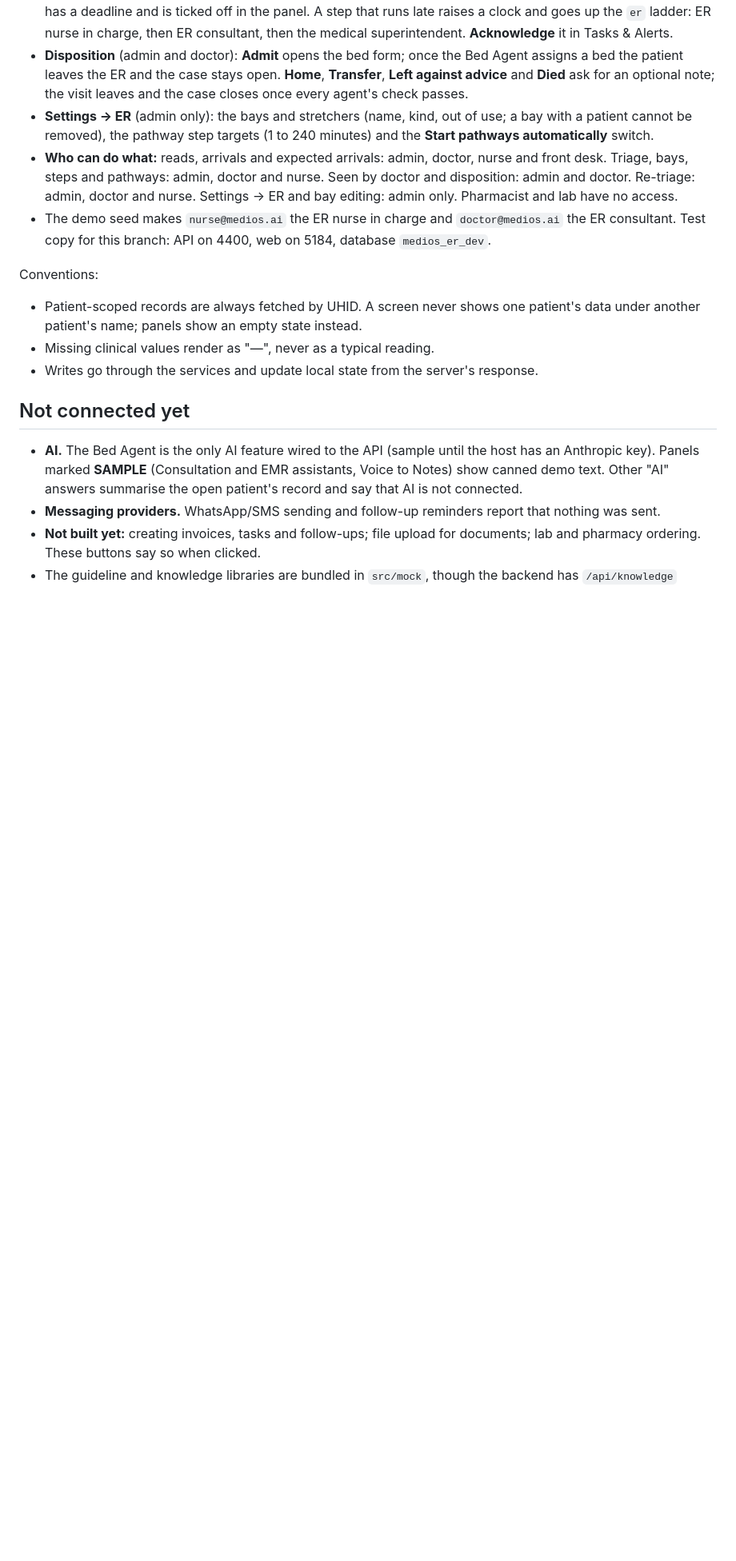
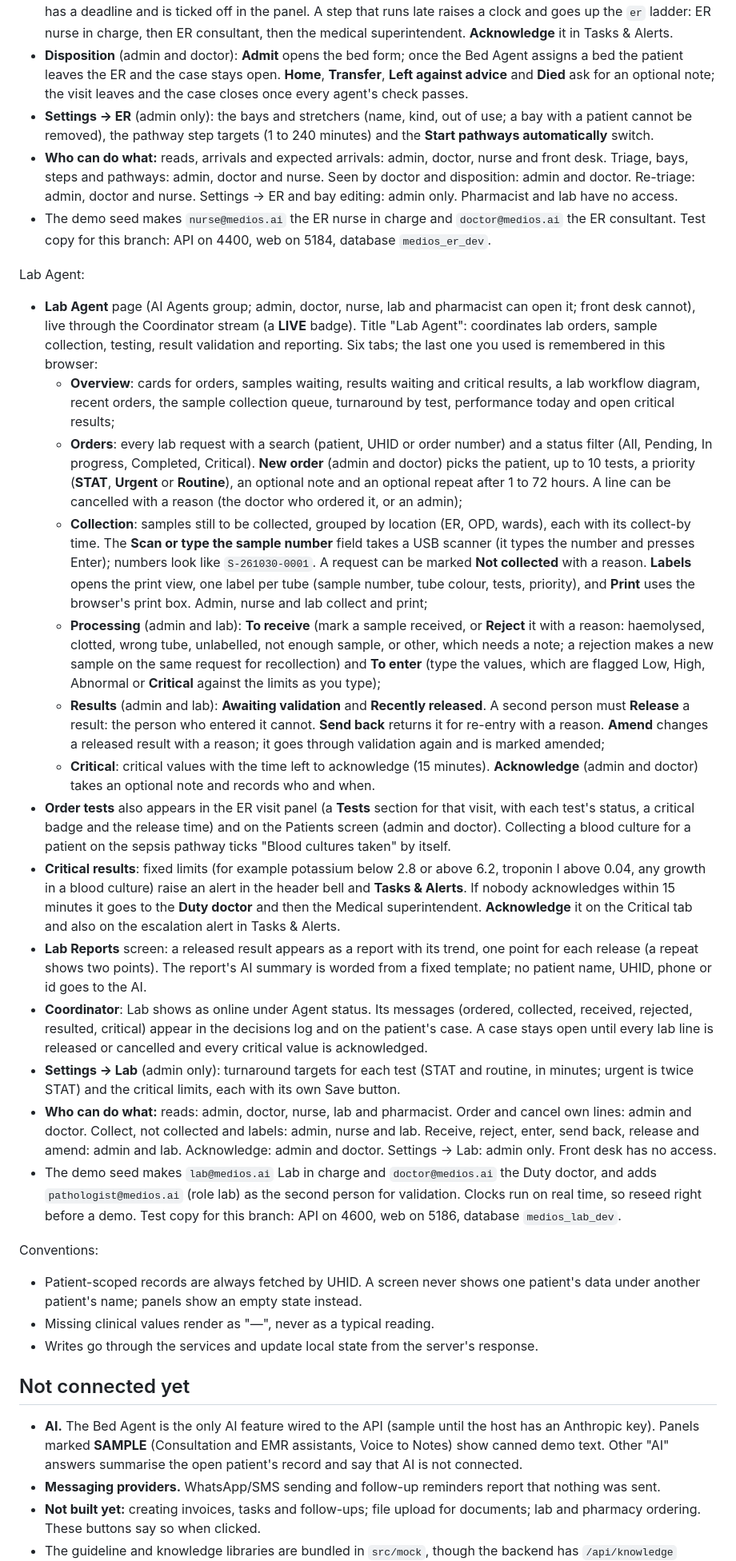
Before and after one commit to Jeswin-shijo/medi-os-ai, a Markdown page: README.md, the part around one of its changes. Shown at 80% size. Rendered like a GitHub page; blank space fills up the shorter version.

Commit message:
docs(lab): Lab Agent
Co-Authored-By: Claude Sonnet 5.5 <noreply@anthropic.com>

```diff
--- a/README.md
+++ b/README.md
@@ -129,6 +129,22 @@ ER Agent:
 - **Who can do what:** reads, arrivals and expected arrivals: admin, doctor, nurse and front desk. Triage, bays, steps and pathways: admin, doctor and nurse. Seen by doctor and disposition: admin and doctor. Re-triage: admin, doctor and nurse. Settings → ER and bay editing: admin only. Pharmacist and lab have no access.
 - The demo seed makes `nurse@medios.ai` the ER nurse in charge and `doctor@medios.ai` the ER consultant. Test copy for this branch: API on 4400, web on 5184, database `medios_er_dev`.
 
+Lab Agent:
+- **Lab Agent** page (AI Agents group; admin, doctor, nurse, lab and pharmacist can open it; front desk cannot), live through the Coordinator stream (a **LIVE** badge). Title "Lab Agent": coordinates lab orders, sample collection, testing, result validation and reporting. Six tabs; the last one you used is remembered in this browser:
+  - **Overview**: cards for orders, samples waiting, results waiting and critical results, a lab workflow diagram, recent orders, the sample collection queue, turnaround by test, performance today and open critical results;
+  - **Orders**: every lab request with a search (patient, UHID or order number) and a status filter (All, Pending, In progress, Completed, Critical). **New order** (admin and doctor) picks the patient, up to 10 tests, a priority (**STAT**, **Urgent** or **Routine**), an optional note and an optional repeat after 1 to 72 hours. A line can be cancelled with a reason (the doctor who ordered it, or an admin);
+  - **Collection**: samples still to be collected, grouped by location (ER, OPD, wards), each with its collect-by time. The **Scan or type the sample number** field takes a USB scanner (it types the number and presses Enter); numbers look like `S-261030-0001`. A request can be marked **Not collected** with a reason. **Labels** opens the print view, one label per tube (sample number, tube colour, tests, priority), and **Print** uses the browser's print box. Admin, nurse and lab collect and print;
+  - **Processing** (admin and lab): **To receive** (mark a sample received, or **Reject** it with a reason: haemolysed, clotted, wrong tube, unlabelled, not enough sample, or other, which needs a note; a rejection makes a new sample on the same request for recollection) and **To enter** (type the values, which are flagged Low, High, Abnormal or **Critical** against the limits as you type);
+  - **Results** (admin and lab): **Awaiting validation** and **Recently released**. A second person must **Release** a result: the person who entered it cannot. **Send back** returns it for re-entry with a reason. **Amend** changes a released result with a reason; it goes through validation again and is marked amended;
+  - **Critical**: critical values with the time left to acknowledge (15 minutes). **Acknowledge** (admin and doctor) takes an optional note and records who and when.
+- **Order tests** also appears in the ER visit panel (a **Tests** section for that visit, with each test's status, a critical badge and the release time) and on the Patients screen (admin and doctor). Collecting a blood culture for a patient on the sepsis pathway ticks "Blood cultures taken" by itself.
+- **Critical results**: fixed limits (for example potassium below 2.8 or above 6.2, troponin I above 0.04, any growth in a blood culture) raise an alert in the header bell and **Tasks & Alerts**. If nobody acknowledges within 15 minutes it goes to the **Duty doctor** and then the Medical superintendent. **Acknowledge** it on the Critical tab and also on the escalation alert in Tasks & Alerts.
+- **Lab Reports** screen: a released result appears as a report with its trend, one point for each release (a repeat shows two points). The report's AI summary is worded from a fixed template; no patient name, UHID, phone or id goes to the AI.
+- **Coordinator**: Lab shows as online under Agent status. Its messages (ordered, collected, received, rejected, resulted, critical) appear in the decisions log and on the patient's case. A case stays open until every lab line is released or cancelled and every critical value is acknowledged.
+- **Settings → Lab** (admin only): turnaround targets for each test (STAT and routine, in minutes; urgent is twice STAT) and the critical limits, each with its own Save button.
+- **Who can do what:** reads: admin, doctor, nurse, lab and pharmacist. Order and cancel own lines: admin and doctor. Collect, not collected and labels: admin, nurse and lab. Receive, reject, enter, send back, release and amend: admin and lab. Acknowledge: admin and doctor. Settings → Lab: admin only. Front desk has no access.
+- The demo seed makes `lab@medios.ai` Lab in charge and `doctor@medios.ai` the Duty doctor, and adds `pathologist@medios.ai` (role lab) as the second person for validation. Clocks run on real time, so reseed right before a demo. Test copy for this branch: API on 4600, web on 5186, database `medios_lab_dev`.
+
 Conventions:
 - Patient-scoped records are always fetched by UHID. A screen never shows one patient's data under another patient's name; panels show an empty state instead.
 - Missing clinical values render as "—", never as a typical reading.
```
Also changed, not shown: other parts of README.md (+1 -1 lines).
